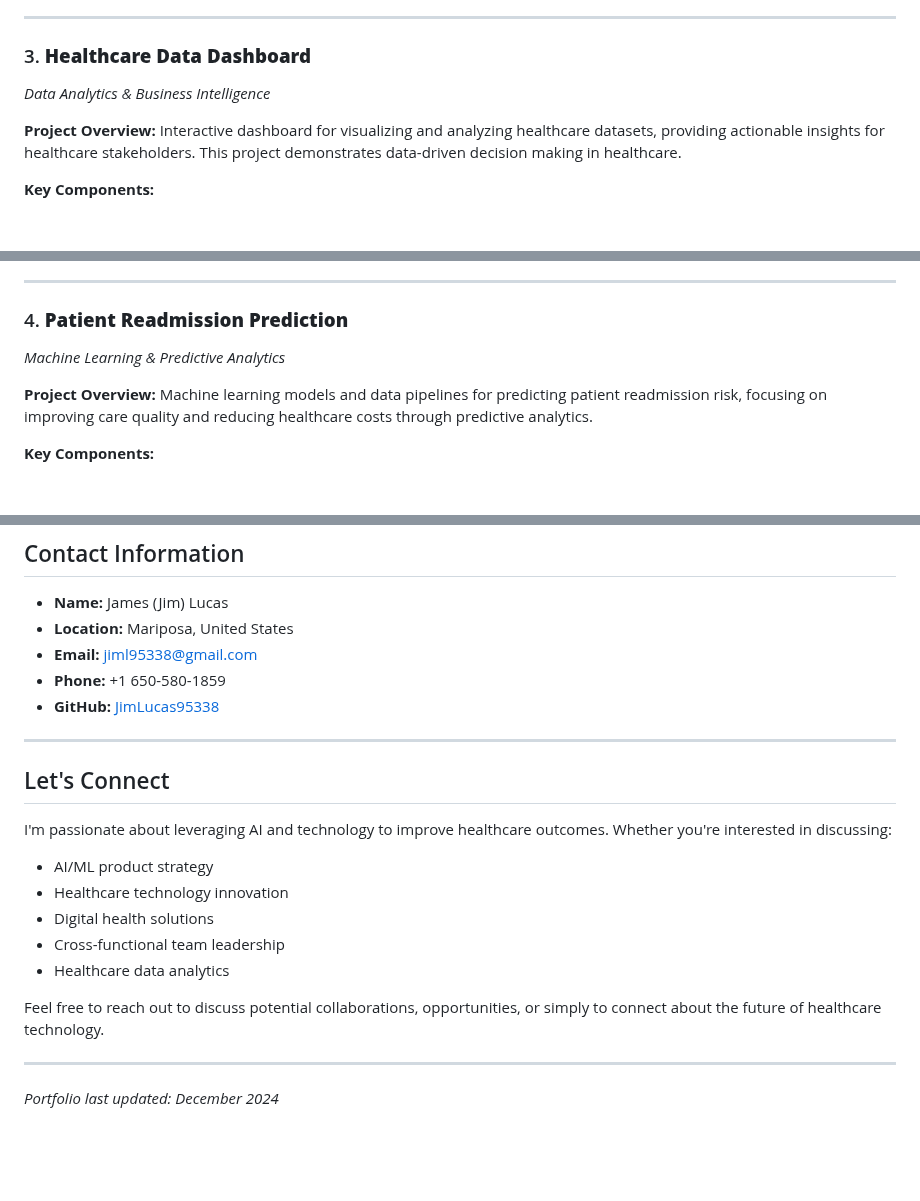
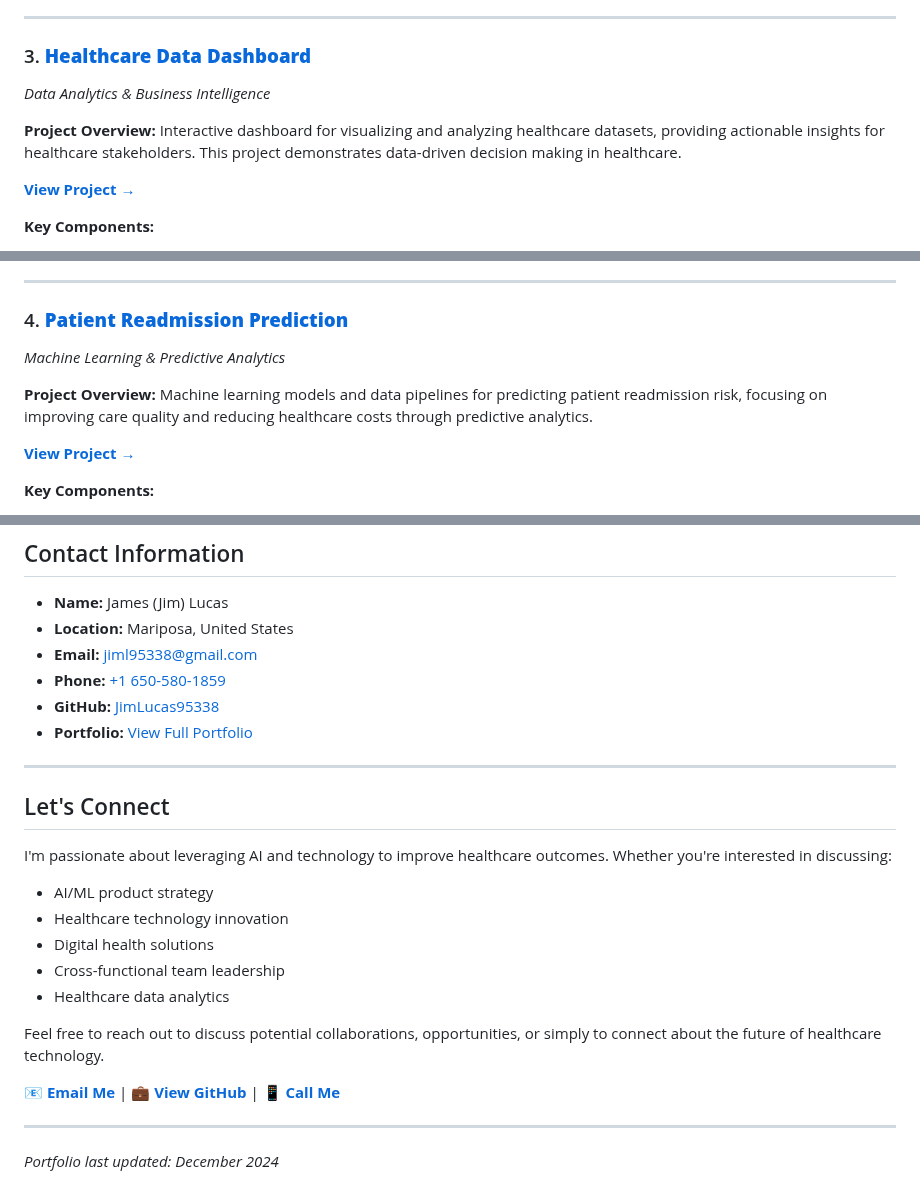
Before and after one commit to JimLucas95338/Portfolio, a Markdown page: Portfolio.md, 3 parts joined by grey strips. GitHub-like rendering; blank space fills up the shorter version.

Commit message:
Add interactive links to Portfolio.md for better navigation and contact options

```diff
--- a/Portfolio.md
+++ b/Portfolio.md
@@ -97,11 +101,13 @@ Demonstrates practical implementation of FHIR (Fast Healthcare Interoperability
 
 ---
 
-### 3. **Healthcare Data Dashboard**
+### 3. **[Healthcare Data Dashboard](./Healthcare-Data-Dashboard/)**
 *Data Analytics & Business Intelligence*
 
 **Project Overview:**
 Interactive dashboard for visualizing and analyzing healthcare datasets, providing actionable insights for healthcare stakeholders. This project demonstrates data-driven decision making in healthcare.
+
+**[View Project →](./Healthcare-Data-Dashboard/)**
 
 **Key Components:**
 - **Data Analysis:** Statistical analysis of healthcare metrics
@@ -124,11 +130,13 @@ Interactive dashboard for visualizing and analyzing healthcare datasets, providi
 
 ---
 
-### 4. **Patient Readmission Prediction**
+### 4. **[Patient Readmission Prediction](./Patient-Readmission-Prediction/)**
 *Machine Learning & Predictive Analytics*
 
 **Project Overview:**
 Machine learning models and data pipelines for predicting patient readmission risk, focusing on improving care quality and reducing healthcare costs through predictive analytics.
+
+**[View Project →](./Patient-Readmission-Prediction/)**
 
 **Key Components:**
 - **ML Model Development:** Predictive models for readmission risk assessment
@@ -267,9 +277,10 @@ Jim believes in leveraging technology to solve real-world healthcare challenges
 
 - **Name:** James (Jim) Lucas
 - **Location:** Mariposa, United States
-- **Email:** jiml95338@gmail.com
-- **Phone:** +1 650-580-1859
+- **Email:** [jiml95338@gmail.com](mailto:jiml95338@gmail.com)
+- **Phone:** [+1 650-580-1859](tel:+16505801859)
 - **GitHub:** [JimLucas95338](https://github.com/JimLucas95338)
+- **Portfolio:** [View Full Portfolio](https://github.com/JimLucas95338/Portfolio)
 
 ---
 
@@ -284,6 +295,8 @@ I'm passionate about leveraging AI and technology to improve healthcare outcomes
 
 Feel free to reach out to discuss potential collaborations, opportunities, or simply to connect about the future of healthcare technology.
 
+**[📧 Email Me](mailto:jiml95338@gmail.com)** | **[💼 View GitHub](https://github.com/JimLucas95338)** | **[📱 Call Me](tel:+16505801859)**
+
 ---
 
 *Portfolio last updated: December 2024*
```
Also changed, not shown: other parts of Portfolio.md (+9 -3 lines).
